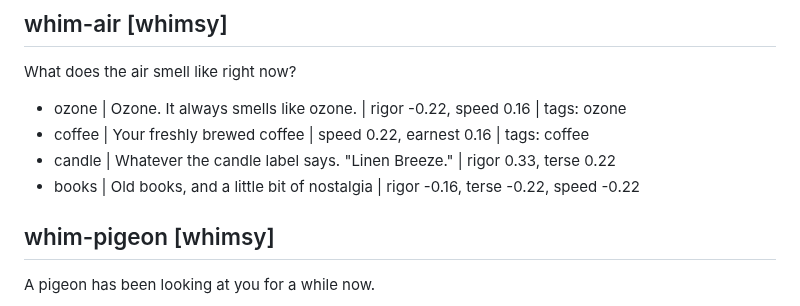
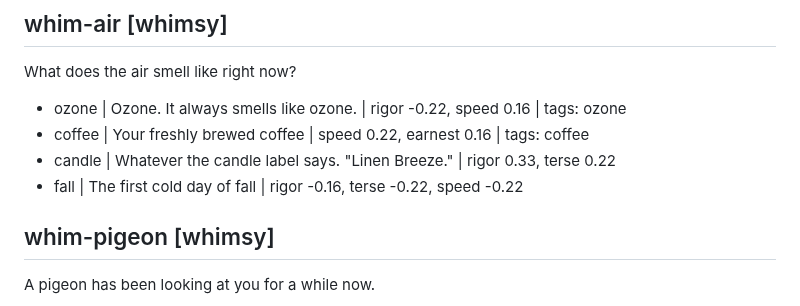
Before and after one commit to econchick/which-model-are-you, a Markdown page: content/questions.md, the part around the change. Rendered like a GitHub page.

Commit message:
Swap old books for the first cold day of fall
Co-Authored-By: Claude Opus 5.5 <noreply@anthropic.com>

```diff
--- a/content/questions.md
+++ b/content/questions.md
@@ -231,7 +231,7 @@ What does the air smell like right now?
 - ozone | Ozone. It always smells like ozone. | rigor -0.22, speed 0.16 | tags: ozone
 - coffee | Your freshly brewed coffee | speed 0.22, earnest 0.16 | tags: coffee
 - candle | Whatever the candle label says. "Linen Breeze." | rigor 0.33, terse 0.22
-- books | Old books, and a little bit of nostalgia | rigor -0.16, terse -0.22, speed -0.22
+- fall | The first cold day of fall | rigor -0.16, terse -0.22, speed -0.22
 
 ## whim-pigeon [whimsy]
 A pigeon has been looking at you for a while now.
```
